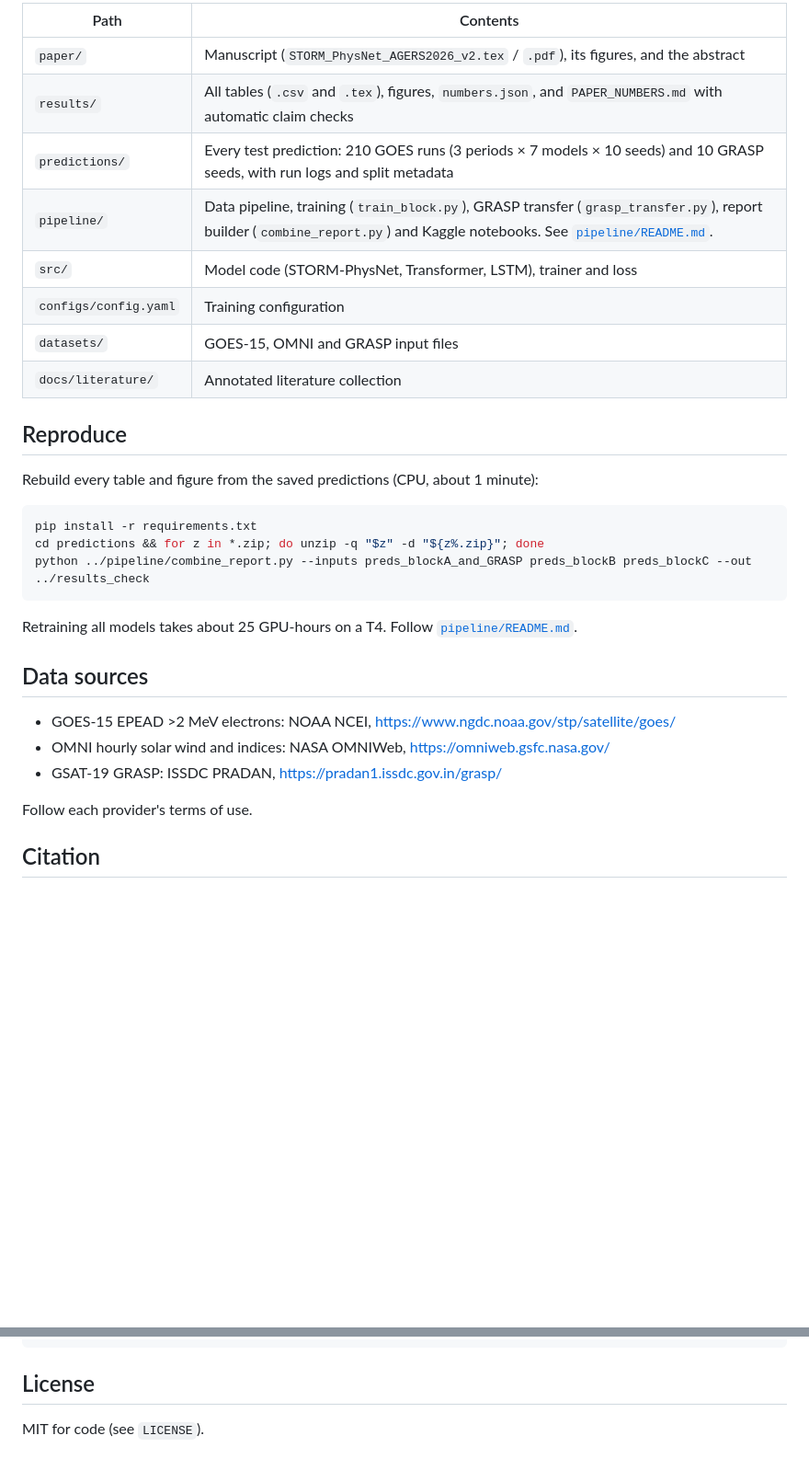
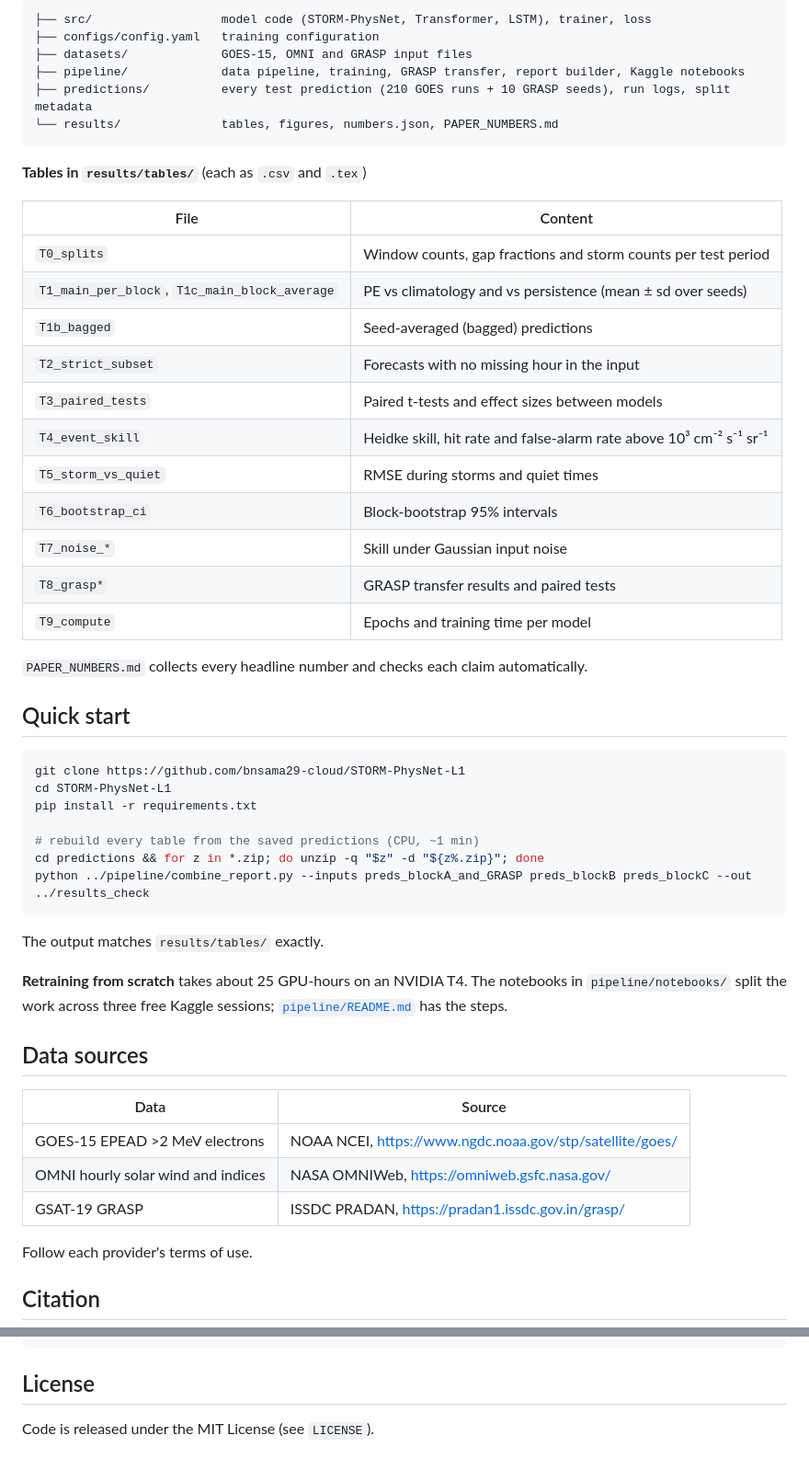
Before and after one commit to bnsama29-cloud/STORM-PhysNet-L1, a Markdown page: README.md, 2 parts joined by grey strips. Shown at 92% size. GitHub-like rendering; blank space fills up the shorter version.

````diff
--- a/README.md
+++ b/README.md
@@ -68,32 +72,54 @@ All tables are in [`results/`](results/): per-period results, bagged ensembles,
 
-| Path | Contents |
+```
+├── src/                  model code (STORM-PhysNet, Transformer, LSTM), trainer, loss
+├── configs/config.yaml   training configuration
+├── datasets/             GOES-15, OMNI and GRASP input files
+├── pipeline/             data pipeline, training, GRASP transfer, report builder, Kaggle notebooks
+├── predictions/          every test prediction (210 GOES runs + 10 GRASP seeds), run logs, split metadata
+└── results/              tables, figures, numbers.json, PAPER_NUMBERS.md
+```
+
+**Tables in `results/tables/`** (each as `.csv` and `.tex`)
+
+| File | Content |
 |---|---|
-| `paper/` | Manuscript (`STORM_PhysNet_AGERS2026_v2.tex` / `.pdf`), its figures, and the abstract |
-| `results/` | All tables (`.csv` and `.tex`), figures, `numbers.json`, and `PAPER_NUMBERS.md` with automatic claim checks |
-| `predictions/` | Every test prediction: 210 GOES runs (3 periods × 7 models × 10 seeds) and 10 GRASP seeds, with run logs and split metadata |
-| `pipeline/` | Data pipeline, training (`train_block.py`), GRASP transfer (`grasp_transfer.py`), report builder (`combine_report.py`) and Kaggle notebooks. See [`pipeline/README.md`](pipeline/README.md). |
-| `src/` | Model code (STORM-PhysNet, Transformer, LSTM), trainer and loss |
-| `configs/config.yaml` | Training configuration |
-| `datasets/` | GOES-15, OMNI and GRASP input files |
-| `docs/literature/` | Annotated literature collection |
+| `T0_splits` | Window counts, gap fractions and storm counts per test period |
+| `T1_main_per_block`, `T1c_main_block_average` | PE vs climatology and vs persistence (mean ± sd over seeds) |
+| `T1b_bagged` | Seed-averaged (bagged) predictions |
+| `T2_strict_subset` | Forecasts with no missing hour in the input |
+| `T3_paired_tests` | Paired t-tests and effect sizes between models |
+| `T4_event_skill` | Heidke skill, hit rate and false-alarm rate above 10³ cm⁻² s⁻¹ sr⁻¹ |
+| `T5_storm_vs_quiet` | RMSE during storms and quiet times |
+| `T6_bootstrap_ci` | Block-bootstrap 95% intervals |
+| `T7_noise_*` | Skill under Gaussian input noise |
+| `T8_grasp*` | GRASP transfer results and paired tests |
+| `T9_compute` | Epochs and training time per model |
 
-## Reproduce
+`PAPER_NUMBERS.md` collects every headline number and checks each claim automatically.
 
-Rebuild every table and figure from the saved predictions (CPU, about 1 minute):
+## Quick start
 
 ```bash
+git clone https://github.com/bnsama29-cloud/STORM-PhysNet-L1
+cd STORM-PhysNet-L1
 pip install -r requirements.txt
+
+# rebuild every table from the saved predictions (CPU, ~1 min)
 cd predictions && for z in *.zip; do unzip -q "$z" -d "${z%.zip}"; done
 python ../pipeline/combine_report.py --inputs preds_blockA_and_GRASP preds_blockB preds_blockC --out ../results_check
 ```
 
-Retraining all models takes about 25 GPU-hours on a T4. Follow [`pipeline/README.md`](pipeline/README.md).
+The output matches `results/tables/` exactly.
+
+**Retraining from scratch** takes about 25 GPU-hours on an NVIDIA T4. The notebooks in `pipeline/notebooks/` split the work across three free Kaggle sessions; [`pipeline/README.md`](pipeline/README.md) has the steps.
 
 ## Data sources
 
-- GOES-15 EPEAD >2 MeV electrons: NOAA NCEI, https://www.ngdc.noaa.gov/stp/satellite/goes/
-- OMNI hourly solar wind and indices: NASA OMNIWeb, https://omniweb.gsfc.nasa.gov/
-- GSAT-19 GRASP: ISSDC PRADAN, https://pradan1.issdc.gov.in/grasp/
+| Data | Source |
+|---|---|
+| GOES-15 EPEAD >2 MeV electrons | NOAA NCEI, https://www.ngdc.noaa.gov/stp/satellite/goes/ |
+| OMNI hourly solar wind and indices | NASA OMNIWeb, https://omniweb.gsfc.nasa.gov/ |
+| GSAT-19 GRASP | ISSDC PRADAN, https://pradan1.issdc.gov.in/grasp/ |
 
 Follow each provider's terms of use.
 
@@ -111,4 +137,4 @@ Follow each provider's terms of use.
 
 ## License
 
-MIT for code (see `LICENSE`).
+Code is released under the MIT License (see `LICENSE`).
````
Also changed, not shown: other parts of README.md (+42 -38 lines), pipeline/README.md (+1 -1 lines), results/figures/fig_attribution.png (added), results/figures/fig_blocks.png (added), results/figures/fig_grasp_transfer.png (added), results/figures/fig_system_architecture.png (added).
